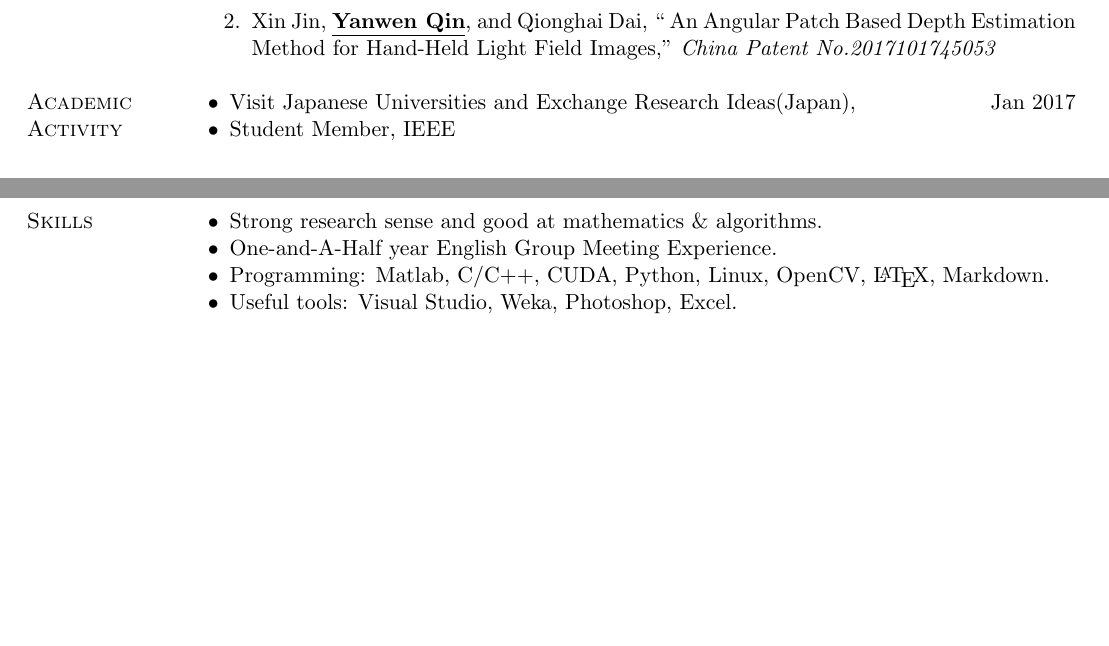
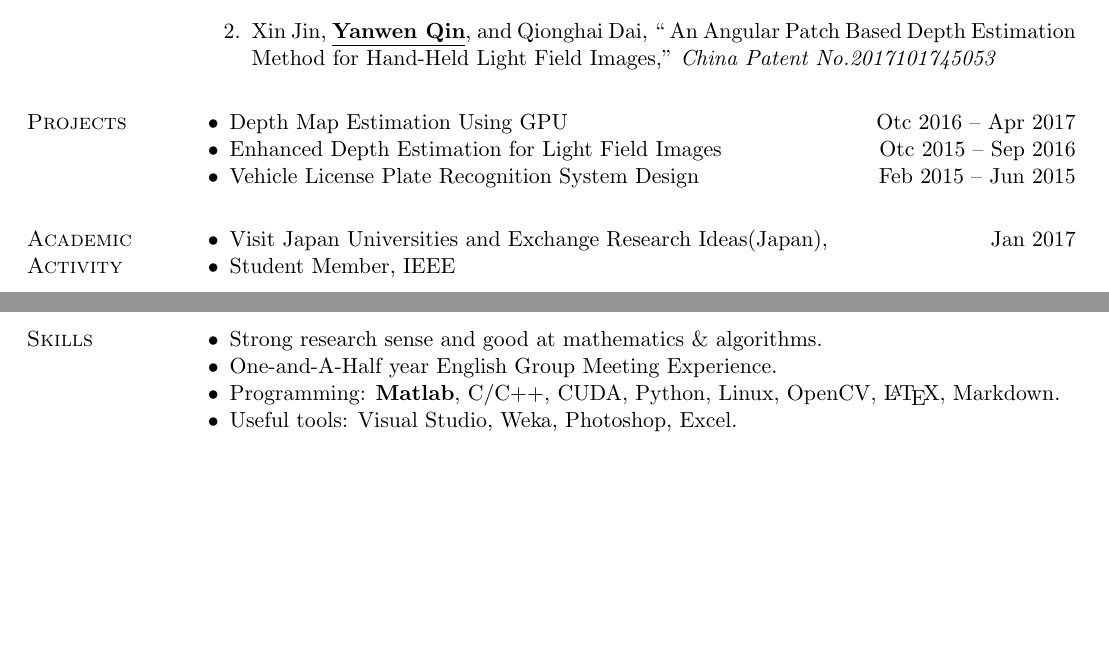
Before and after one commit to Vincentqyw/my-resume, a LaTeX CV (CV_Yanwen Qin.tex): two parts of pages 1 and 2 of 2, joined at a grey line, cut so that both start at the same text, the shorter picture padded with empty space. Compiled offline with pdfLaTeX.

Commit message:
add items

```diff
--- a/CV_Yanwen Qin.tex
+++ b/CV_Yanwen Qin.tex
@@ -378,12 +378,25 @@ Beijing, China
 %\vspace{-0.1in}
 \vspace{-1mm}
 
-%%%%%%%%%%%%%%%%%%%%%%专利%%%%%%%%%%%%%%%%%%%%%%%%%%%%%
+%%%%%%%%%%%%%%%%%%%%%%学术活动%%%%%%%%%%%%%%%%%%%%%%%%%%%%%
+\section{Projects}
+
+\begin{innerlist}
+
+	\item{Depth Map Estimation Using GPU  \hfill Otc 2016 -- Apr 2017}
+	\item{Enhanced Depth Estimation for Light Field Images \hfill Otc 2015 -- Sep 2016}
+	\item{Vehicle License Plate Recognition System Design  \hfill Feb 2015 -- Jun 2015}
+\end{innerlist}
+
+
+
+
+%%%%%%%%%%%%%%%%%%%%%%学术活动%%%%%%%%%%%%%%%%%%%%%%%%%%%%%
 \section{Academic Activity}
 
 \begin{innerlist}
 
-\item{Visit Japanese Universities and Exchange Research Ideas(Japan),  \hfill Jan 2017}
+\item{Visit Japan Universities and Exchange Research Ideas(Japan),  \hfill Jan 2017}
 \item{Student Member, IEEE}
 \end{innerlist}
 
@@ -427,7 +440,7 @@ Beijing, China
 \begin{innerlist}
 	\item{Strong research sense and good at mathematics \& algorithms.}
 	\item{One-and-A-Half year English Group Meeting Experience.}
-	\item{Programming: Matlab, C/C++, CUDA, Python, Linux, OpenCV, \LaTeX, Markdown.}
+	\item{Programming: {\bf Matlab}, C/C++, CUDA, Python, Linux, OpenCV, \LaTeX, Markdown.}
 	\item{Useful tools: Visual Studio, Weka, Photoshop, Excel.}
 
 \end{innerlist}
```
Also changed, not shown: CV_Yanwen Qin.pdf (added), 3 other files.
